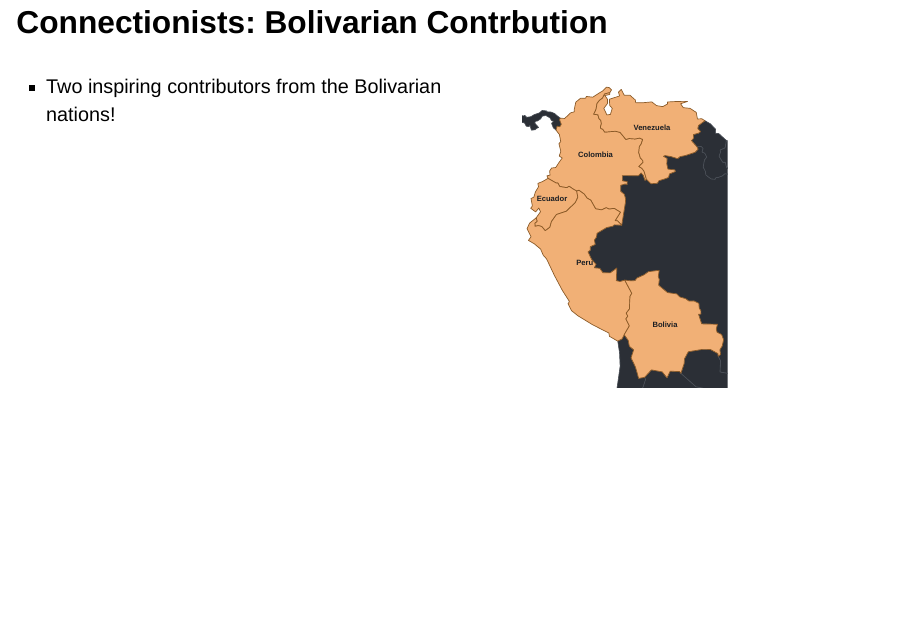
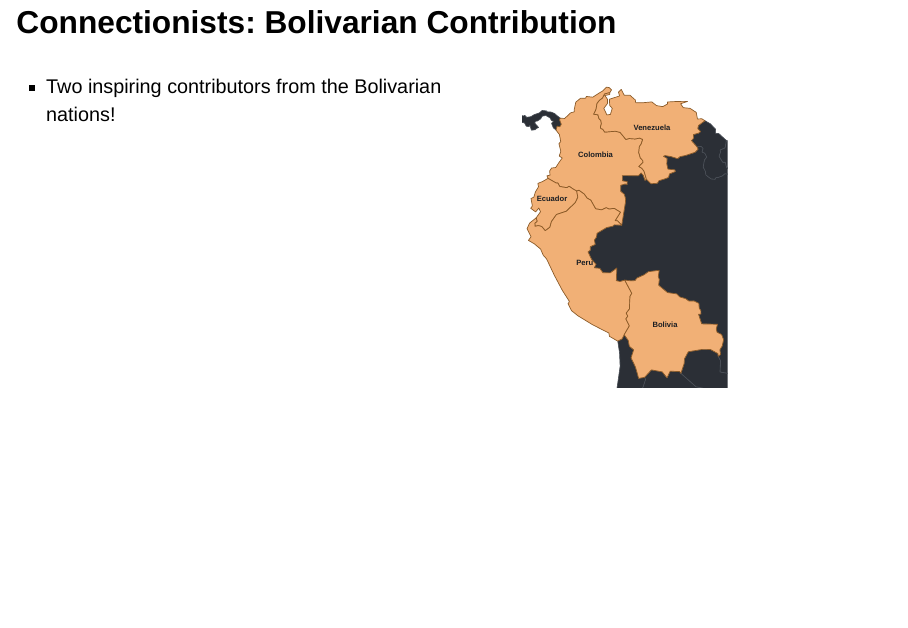
Before and after one commit to project-delphi/ai-past-present-future-talk, a Quarto document (index.qmd): page 39 of 64. Rendered offline with R 4.5, knitr and Pandoc in place of Quarto, with nearby package versions; drawn as Slidy slides in place of the format the file asks for.

Commit message:
Fix typos and force single-line slide titles
- Fix a typo in the "Bolivarian Contribution" slide title and three
  small errors in speaker notes (a grammar slip, and two stale
  cross-references to a renamed slide title / wrong slide distance).
- Shrink section-divider and regular h2 font sizes slightly so every
  slide title renders on one line (verified across all 63 titled
  slides, since the longest section dividers and two regular titles
  were wrapping to two lines).
- Add !important to the section-divider heading color, fixing a
  pre-existing bug where Reveal's dark-background auto-contrast rule
  was silently overriding the intended orange accent color.

Co-Authored-By: Claude Sonnet 5 <noreply@anthropic.com>

```diff
--- a/index.qmd
+++ b/index.qmd
@@ -34,10 +34,13 @@ header-includes: |
     text-align: center;
   }
   .reveal .slides section.section-divider h2 {
-    color: #f0a868;
-    font-size: 2.4em;
+    color: #f0a868 !important;
+    font-size: 1.4em;
     border-bottom: none;
     text-shadow: 0 2px 24px rgba(240, 168, 104, 0.35);
+  }
+  .reveal .slides section:not(.section-divider) h2 {
+    font-size: 1.5em;
   }
   .reveal .slides section.section-divider.present h2 {
     animation: divider-in 900ms cubic-bezier(0.22, 1, 0.36, 1) both;
@@ -883,7 +886,7 @@ The tribe that won — for now. Point at the neuron loop for one beat before you
 
 ---
 
-## Connectionists: Bolivarian Contrbution
+## Connectionists: Bolivarian Contribution
 
 :::: {.columns}
 ::: {.column width="54%"}
```
Also changed, not shown: index.qmd (6 more changed lines).
